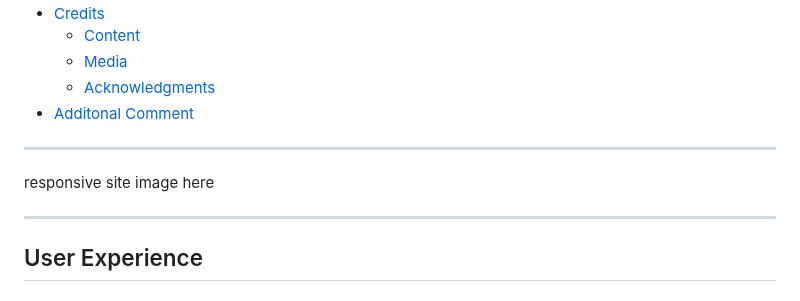
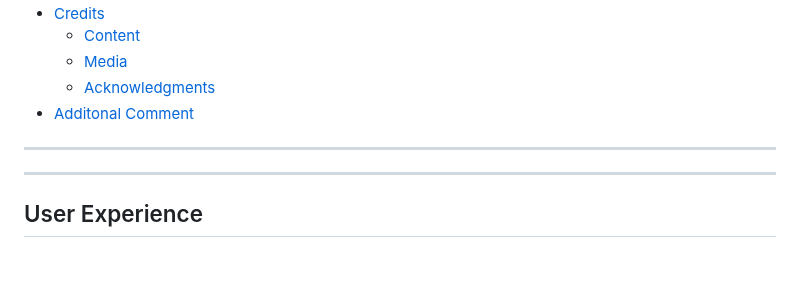
Before and after one commit to Daferia/Eternal-Retro-Games, a Markdown page: README.md, the part around one of its changes. Rendered like a GitHub page; blank space fills up the shorter version.

```diff
--- a/README.md
+++ b/README.md
@@ -69,10 +70,7 @@ The site uses the walkthrough Boutique Ado as part of a template layout but have
 
 ---
 
-responsive site image here
-
 ---
-
 ## User Experience
 
 ### Strategy
```
Also changed, not shown: other parts of README.md (+1 -0 lines).
